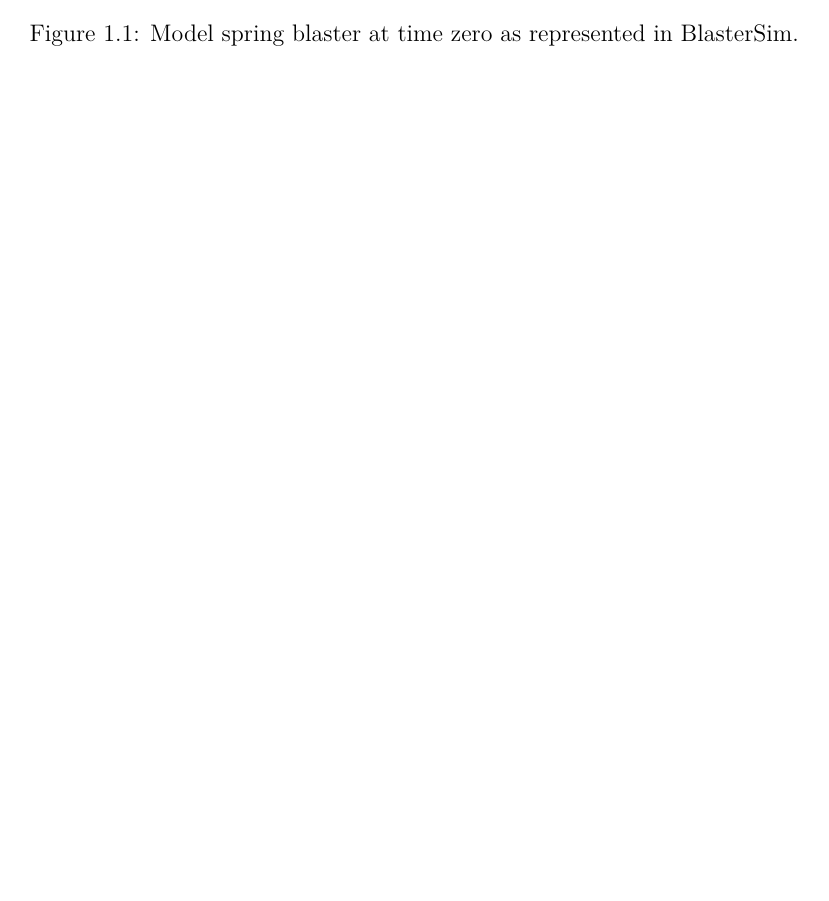
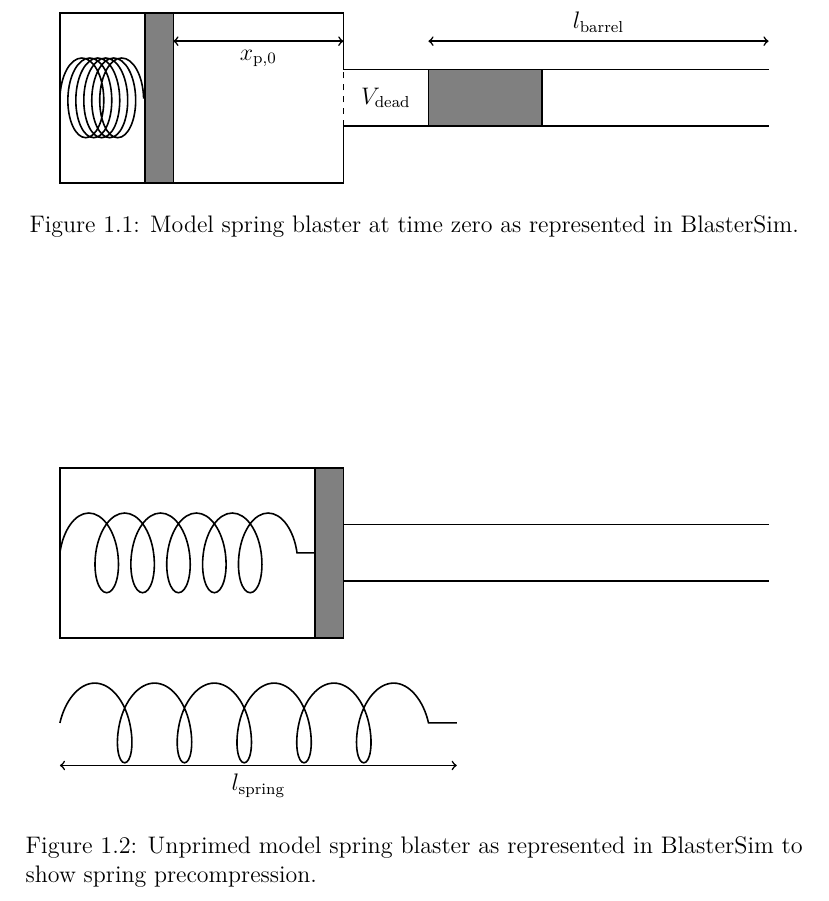
Before and after one commit to btrettel/blastersim, a LaTeX document (docs/blastersim.tex, which reads docs/01_usage.tex): part of page 4 of 9 before the commit and part of page 4 of 10 after it, cut at the place of the change, the shorter picture padded with empty space. Compiled offline with pdfLaTeX; a LaTeX package or settings file that is missing is left out.

Commit message:
docs: Slowly creating figures to show the model spring blaster.

```diff
--- a/docs/01_usage.tex
+++ b/docs/01_usage.tex
@@ -35,3 +35,27 @@ Scientific notation can be used to appropriately scale inputs. For example, inst
 \section{Springer mode}
 % TODO
 
+% TODO: d_barrel
+% TODO: d_plunger
+
+\tikzmath{
+\dplunger     = 3;
+\lplungertube = 5;
+\dbarrel      = 1;
+\lbarrel      = 6;
+\ldead        = 1.5;
+\ylowbarrel  = (\dplunger - \dbarrel)/2;
+\yhighbarrel = \ylowbarrel + \dbarrel;
+\xbarrelend   = \lplungertube + \ldead + \lbarrel;
+\xbarrelstart = \lplungertube + \ldead;
+\lproj      = 2;
+\xplungerheadstart = 1.5;
+\lplungerhead      = 0.5;
+\xplungerheadend   = \xplungerheadstart + \lplungerhead;
+\ycenter = \dplunger/2;
+\yfullspring = -\dplunger/2;
+\yfullspringbelow = -3*\dplunger/4;
+\lfullspring = 7;
+\ylbarrel = \ycenter + (\dplunger + \dbarrel)/4;
+\xdead = \lplungertube + \ldead/2;
+\xplungerheadunprimed = \lplungertube - \lplungerhead;
@@ -54 +66,5 @@ Scientific notation can be used to appropriately scale inputs. For example, inst
 \begin{tikzpicture}
+\tikzstyle{spring}=[thick,decorate,decoration={coil,amplitude=20,segment length=4pt}] % `zigzag` doesn't work right in LaTeXML, but `coil` does
+\draw[thick] (\xbarrelend, \yhighbarrel) -- (\lplungertube, \yhighbarrel) -- (\lplungertube, \dplunger) -- (0, \dplunger) -- (0, 0)         -- (\lplungertube, 0) -- (\lplungertube, \ylowbarrel) -- (\xbarrelend, \ylowbarrel);
+\draw[thick,dashed] (\lplungertube, \ylowbarrel) -- (\lplungertube, \yhighbarrel);
+\fill[fill=gray,draw=black,thick] (\xbarrelstart, \ylowbarrel) rectangle ++(\lproj, \dbarrel);
@@ -58,7 +71,26 @@ Scientific notation can be used to appropriately scale inputs. For example, inst
 \fill[fill=gray,draw=black,thick] (\xplungerheadstart, 0) rectangle ++(\lplungerhead, \dplunger);
+\draw[spring] (0, \ycenter) -- (\xplungerheadstart, \ycenter);
+\draw[<->,thick] (\xbarrelstart, \ylbarrel) -- node[above] {$l_\text{barrel}$} (\xbarrelend, \ylbarrel);
+\node[draw=white] at (\xdead, \ycenter) {$V_\text{dead}$}; % `draw=white` added to make the text fully visible in LaTeXML
+\draw[<->,thick] (\xplungerheadend, \ylbarrel) -- node[below] {$x_\text{p,0}$} (\lplungertube, \ylbarrel);
 \end{tikzpicture}
 \caption{Model spring blaster at time zero as represented in BlasterSim.}
-\label{fig:springer setup}
+\label{fig:springer time zero}
+\end{figure}
+
+\begin{figure}
+\centering
+\begin{tikzpicture}
+\tikzstyle{spring_unprimed}=[thick,decorate,decoration={coil,amplitude=20,segment length=18pt}]
+\tikzstyle{spring_full}=[thick,decorate,decoration={coil,amplitude=20,segment length=30pt}]
+\draw[thick] (\xbarrelend, \yhighbarrel) -- (\lplungertube, \yhighbarrel) -- (\lplungertube, \dplunger) -- (0, \dplunger) -- (0, 0)         -- (\lplungertube, 0) -- (\lplungertube, \ylowbarrel) -- (\xbarrelend, \ylowbarrel);
+\fill[fill=gray,draw=black,thick] (\xplungerheadunprimed, 0) rectangle ++(\lplungerhead, \dplunger);
+\draw[spring_unprimed] (0, \ycenter) -- (\xplungerheadunprimed, \ycenter);
+\draw[spring_full] (0, \yfullspring) -- (\lfullspring, \yfullspring); % has a long straight line segment in LaTeXML for some reason
+\draw[<->,thick] (0, \yfullspringbelow) -- node[below] {$l_\text{spring}$} (\lfullspring, \yfullspringbelow);
+\end{tikzpicture}
+\caption{Unprimed model spring blaster as represented in BlasterSim to show spring precompression.}
+\label{fig:springer unprimed}
 \end{figure}
 
 \section{Pneumatic mode}
--- a/docs/blastersim.tex
+++ b/docs/blastersim.tex
@@ -29,6 +29,7 @@
 
 \usepackage{tikz}
 \usetikzlibrary{math}
+\usetikzlibrary{decorations.pathmorphing}
 
 \author{Ben Trettel}
 \title{BlasterSim v0.1.0 User's Guide}
```
Also changed, not shown: docs/01_usage.tex (19 more changed lines).
